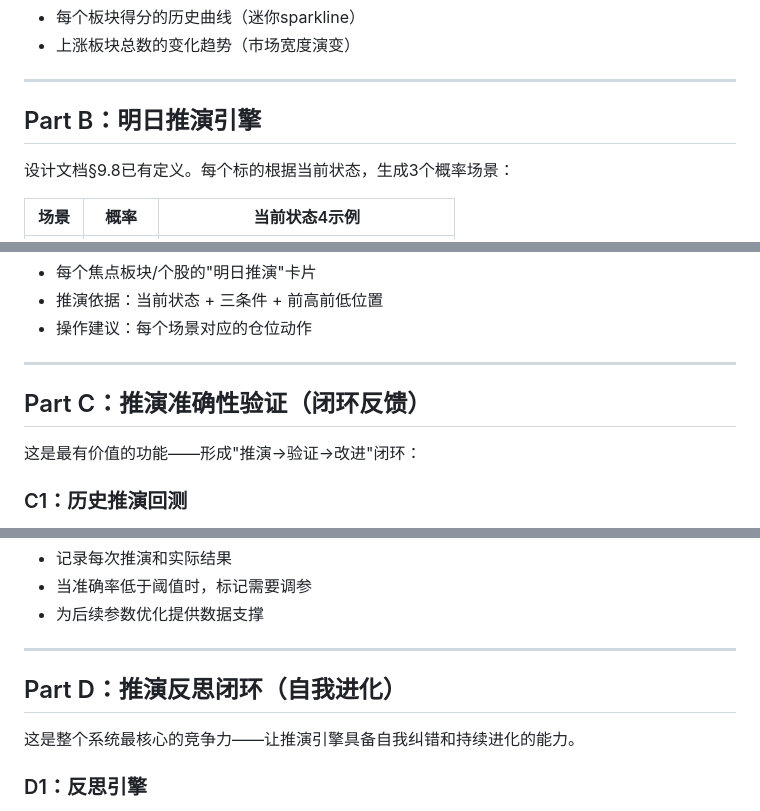
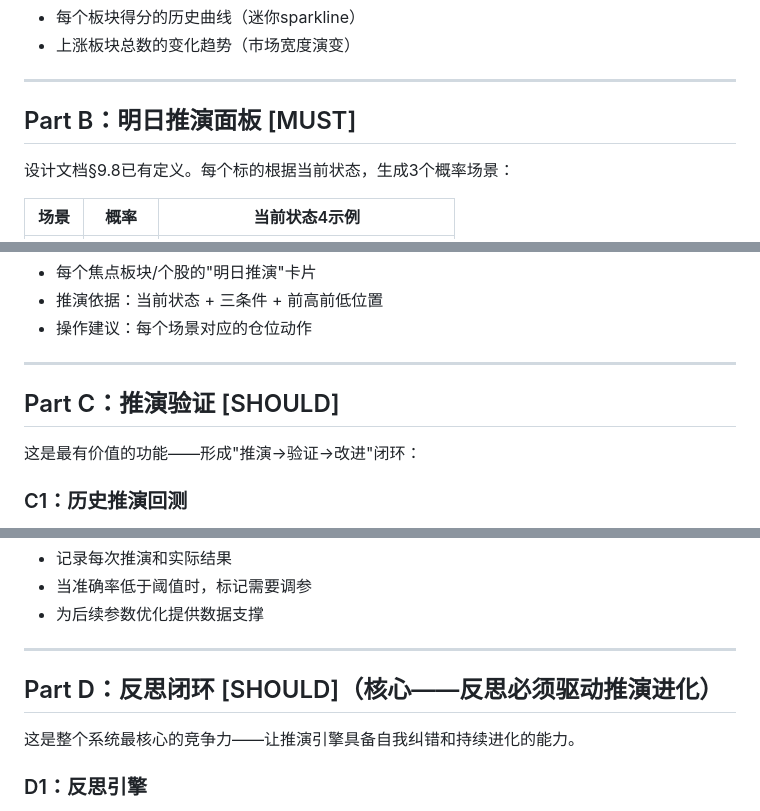
Before and after one commit to liuliang1986618/TFS--Trend_Following_System, a Markdown page: docs/trend_continuity_prompt.md, 3 parts joined by grey strips. Drawn GitHub-style.

```diff
--- a/docs/trend_continuity_prompt.md
+++ b/docs/trend_continuity_prompt.md
@@ -24,7 +41,7 @@
 
 ---
 
-## Part B：明日推演引擎
+## Part B：明日推演面板 [MUST]
 
 设计文档§9.8已有定义。每个标的根据当前状态，生成3个概率场景：
 
@@ -41,7 +58,7 @@
 
 ---
 
-## Part C：推演准确性验证（闭环反馈）
+## Part C：推演验证 [SHOULD]
 
 这是最有价值的功能——形成"推演→验证→改进"闭环：
 
@@ -62,7 +79,7 @@
 
 ---
 
-## Part D：推演反思闭环（自我进化）
+## Part D：反思闭环 [SHOULD]（核心——反思必须驱动推演进化）
 
 这是整个系统最核心的竞争力——让推演引擎具备自我纠错和持续进化的能力。
 
```
Also changed, not shown: other parts of docs/trend_continuity_prompt.md (+50 -6 lines).
